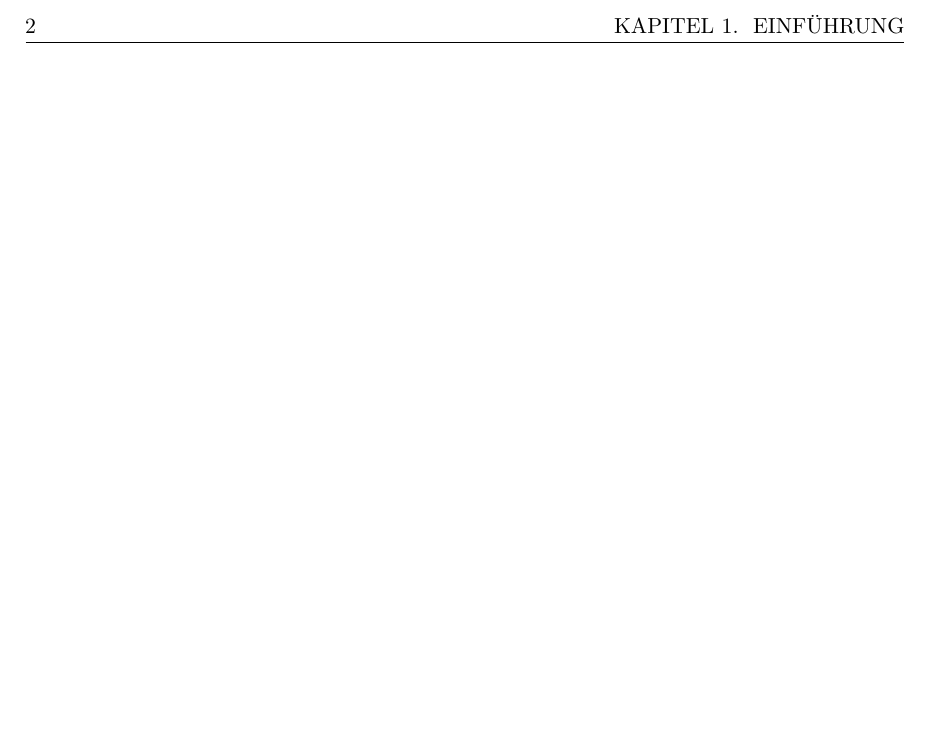
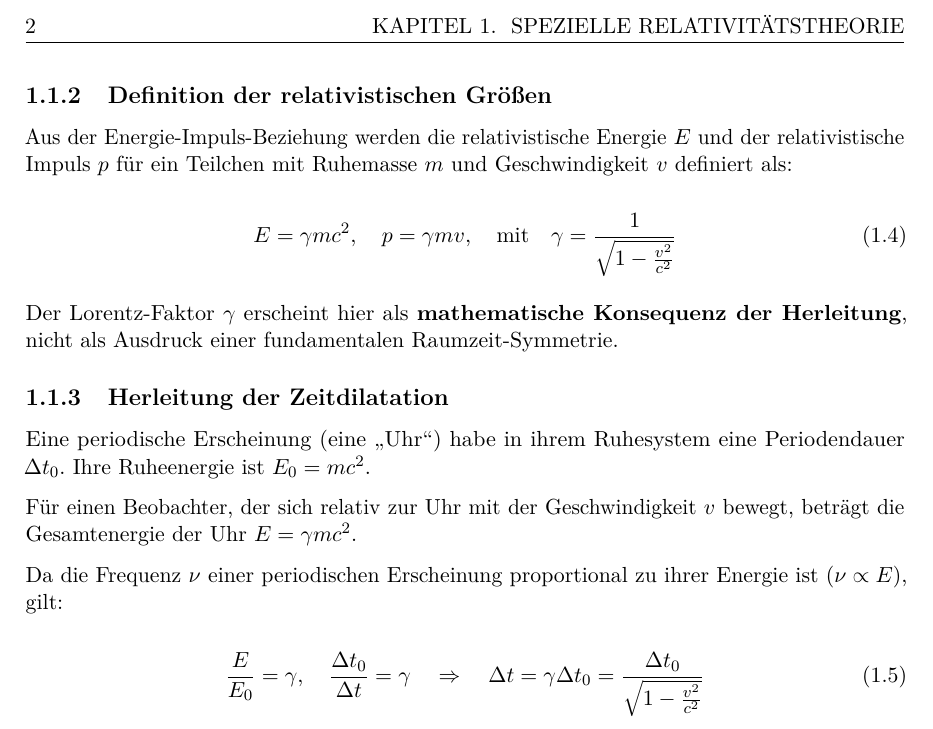
Before and after one commit to deppenkaiser/webersim, a LaTeX book (doc/latex/emergenz/emergenz.tex, which reads doc/latex/emergenz/einleitung/einleitung.tex): part of page 14 of 17, cut at the place of the change, the shorter picture padded with empty space. The pictures show the PDF file doc/latex/emergenz/emergenz.pdf that the author committed with the source.

Commit message:
ADD Dokumentation

```diff
--- a/doc/latex/emergenz/einleitung/einleitung.tex
+++ b/doc/latex/emergenz/einleitung/einleitung.tex
@@ -2,0 +19,38 @@
+    \label{eq:potential}
+    U_{\text{WG}}(r, \dot{r}) = -\frac{G M m}{r} \left( 1 - \frac{\dot{r}^2}{2c^2} \right)
+\end{equation}
+
+Für ein Teilchen, das sich im kosmischen Hintergrund bewegt, führt die Mittelung über alle Wechselwirkungen zu einer \textbf{effektiven Gesamtenergie}. Die Herleitung über den Lagrangian bzw. den
+Hamilton-Formalismus ergibt die \textbf{relativistische Energie-Impuls-Beziehung:}
+
+\begin{equation}
+    \label{eq:energie_impuls_beziehung}
+    \boxed
+    {
+        E^2 = (p c)^2 + (m c^2)^2
+    }
+\end{equation}
+
+\textbf{Diese Gleichung ist kein Postulat.} Sie ist eine direkte Konsequenz der geschwindigkeitsabhängigen Struktur der Weber-Kraft und des Prinzips der Energieerhaltung in der \gls{wdbt}.
+
+\subsection{Definition der relativistischen Größen}
+Aus der Energie-Impuls-Beziehung werden die relativistische Energie $E$ und der relativistische Impuls $p$ für ein Teilchen mit Ruhemasse $m$ und Geschwindigkeit $v$ definiert als:
+
+\begin{equation}
+    \label{eq:relativistische_energie}
+    E = \gamma m c^2, \quad p = \gamma m v, \quad \text{mit} \quad \gamma = \frac{1}{\sqrt{1 - \frac{v^2}{c^2}}}
+\end{equation}
+
+Der Lorentz-Faktor $\gamma$ erscheint hier als \textbf{mathematische Konsequenz der Herleitung}, nicht als Ausdruck einer fundamentalen Raumzeit-Symmetrie.
+
+\subsection{Herleitung der Zeitdilatation}
+Eine periodische Erscheinung (eine \enquote{Uhr}) habe in ihrem Ruhesystem eine Periodendauer $\Delta t_0$. Ihre Ruheenergie ist $E_0 = mc^2$.
+
+Für einen Beobachter, der sich relativ zur Uhr mit der Geschwindigkeit $v$ bewegt, beträgt die Gesamtenergie der Uhr $E = \gamma mc^2$.
+
+Da die Frequenz $\nu$ einer periodischen Erscheinung proportional zu ihrer Energie ist ($\nu \propto E$), gilt:
+
+\begin{equation}
+    \label{eq:zeitdilatation}
+    \frac{E}{E_0} = \gamma, \quad \frac{\Delta t_0}{\Delta t} = \gamma \quad \Rightarrow \quad \Delta t = \gamma \Delta t_0 = \frac{\Delta t_0}{\sqrt{1 - \frac{v^2}{c^2}}}
+\end{equation}
```
Also changed, not shown: doc/latex/emergenz/emergenz.pdf, doc/latex/emergenz/einleitung/einleitung.tex (20 more changed lines), 1 other file.
